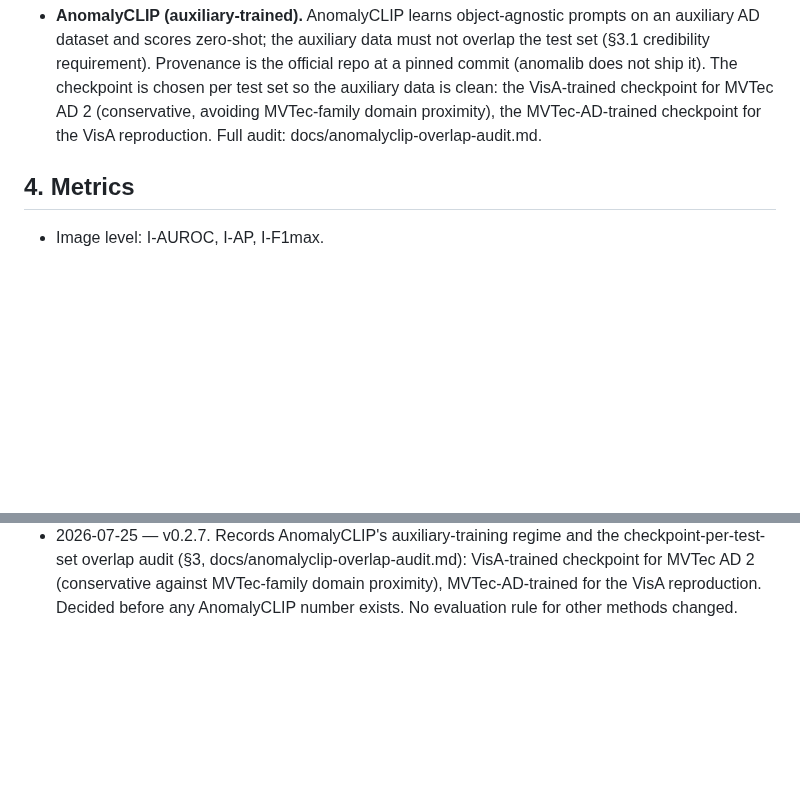
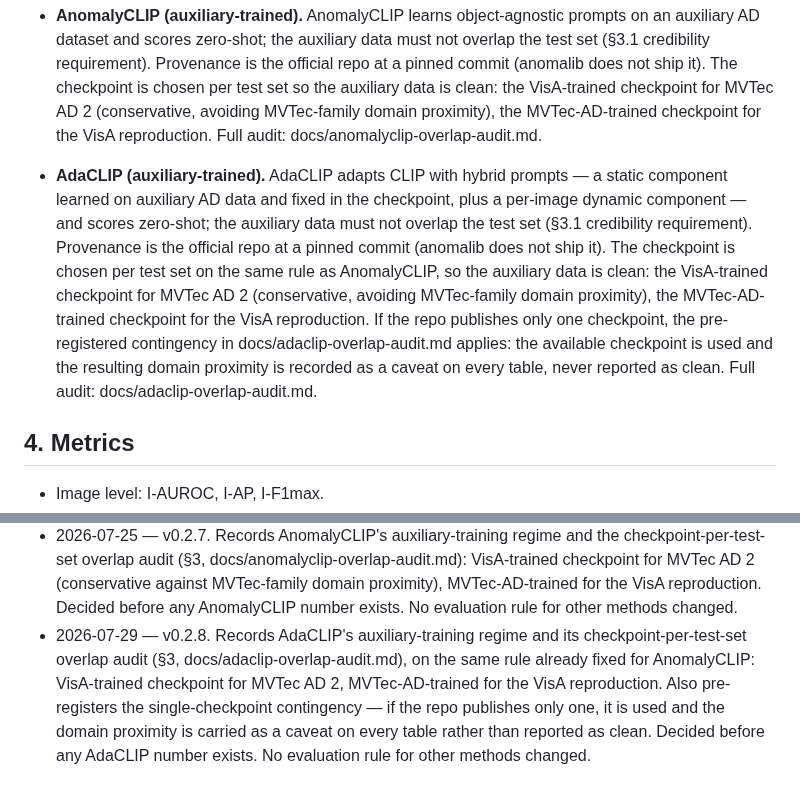
Before and after one commit to andrudebaran7/vlm-anomaly-bench, a Markdown page: docs/protocol.md, 2 parts joined by grey strips. GitHub-like rendering; blank space fills up the shorter version.

Commit message:
docs: AdaCLIP auxiliary-training overlap audit; protocol v0.2.8

```diff
--- a/docs/protocol.md
+++ b/docs/protocol.md
@@ -75,6 +75,17 @@ engineering.
   checkpoint is chosen per test set so the auxiliary data is clean: the VisA-trained checkpoint for
   MVTec AD 2 (conservative, avoiding MVTec-family domain proximity), the MVTec-AD-trained checkpoint
   for the VisA reproduction. Full audit: docs/anomalyclip-overlap-audit.md.
+
+- **AdaCLIP (auxiliary-trained).** AdaCLIP adapts CLIP with hybrid prompts — a static component learned
+  on auxiliary AD data and fixed in the checkpoint, plus a per-image dynamic component — and scores
+  zero-shot; the auxiliary data must not overlap the test set (§3.1 credibility requirement).
+  Provenance is the official repo at a pinned commit (anomalib does not ship it). The checkpoint is
+  chosen per test set on the same rule as AnomalyCLIP, so the auxiliary data is clean: the VisA-trained
+  checkpoint for MVTec AD 2 (conservative, avoiding MVTec-family domain proximity), the
+  MVTec-AD-trained checkpoint for the VisA reproduction. If the repo publishes only one checkpoint, the
+  pre-registered contingency in docs/adaclip-overlap-audit.md applies: the available checkpoint is used
+  and the resulting domain proximity is recorded as a caveat on every table, never reported as clean.
+  Full audit: docs/adaclip-overlap-audit.md.
 
 ## 4. Metrics
 
@@ -184,3 +195,9 @@ protocol exclusion). Failed runs are reported as failures, not silently dropped.
   set overlap audit (§3, docs/anomalyclip-overlap-audit.md): VisA-trained checkpoint for MVTec AD 2
   (conservative against MVTec-family domain proximity), MVTec-AD-trained for the VisA reproduction.
   Decided before any AnomalyCLIP number exists. No evaluation rule for other methods changed.
+- 2026-07-29 — v0.2.8. Records AdaCLIP's auxiliary-training regime and its checkpoint-per-test-set
+  overlap audit (§3, docs/adaclip-overlap-audit.md), on the same rule already fixed for AnomalyCLIP:
+  VisA-trained checkpoint for MVTec AD 2, MVTec-AD-trained for the VisA reproduction. Also pre-registers
+  the single-checkpoint contingency — if the repo publishes only one, it is used and the domain
+  proximity is carried as a caveat on every table rather than reported as clean. Decided before any
+  AdaCLIP number exists. No evaluation rule for other methods changed.
```
Also changed, not shown: docs/adaclip-overlap-audit.md (added, +49 -0 lines).
